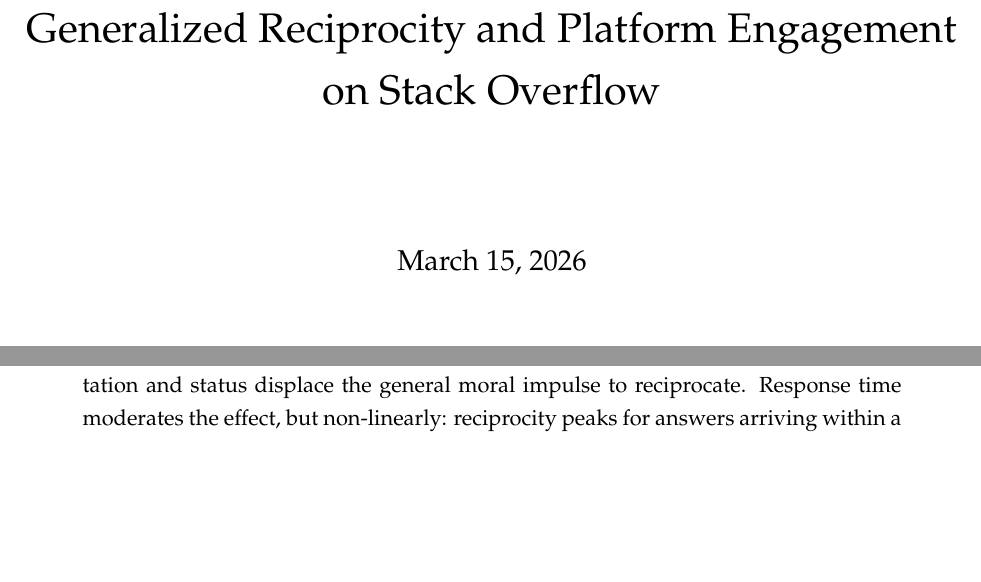
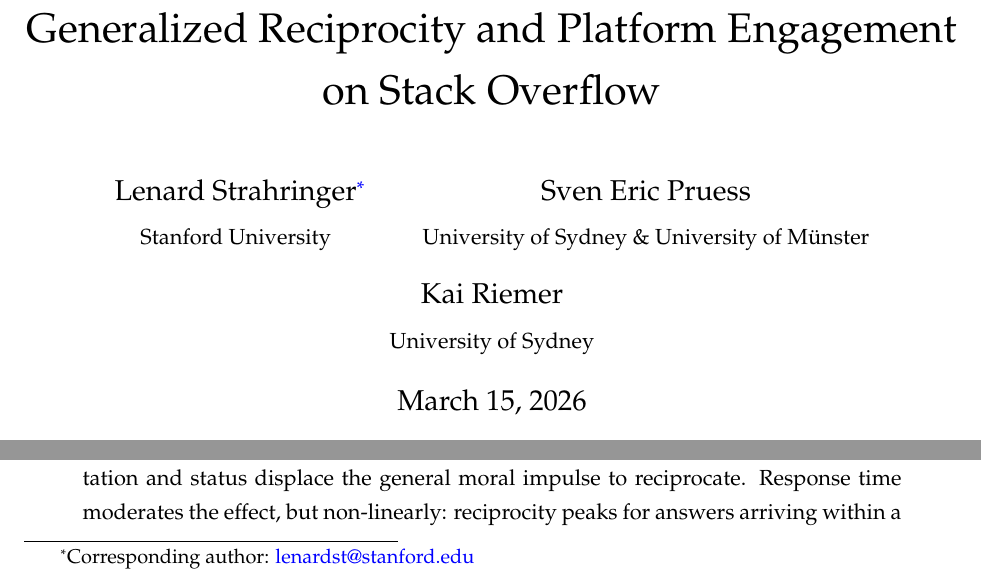
Before and after one commit to svenprue/prosocial-status-online-community, a LaTeX paper (latex_paper/main.tex): two parts of page 1 of 39 before the commit and two parts of page 1 of 40 after it, joined at a grey line, cut so that both start at the same text, the shorter picture padded with empty space. Compiled offline with pdfLaTeX; a missing bibliography style is replaced by a similar one.

Commit message:
Added author information to the LaTeX document, including affiliations and corresponding author details.

```diff
--- a/latex_paper/main.tex
+++ b/latex_paper/main.tex
@@ -66,7 +66,16 @@
 %% =========================================================
 \title{Help Converts Newcomers, Not Veterans: Generalized Reciprocity and Platform Engagement on Stack Overflow}
 
-\author{}
+\author{
+  Lenard Strahringer\thanks{Corresponding author: \href{mailto:lenardst@stanford.edu}{lenardst@stanford.edu}} \\
+  \small Stanford University
+  \and
+  Sven Eric Pruess \\
+  \small University of Sydney \& University of Münster
+  \and
+  Kai Riemer \\
+  \small University of Sydney
+}
 
 \date{\today}
 
```
